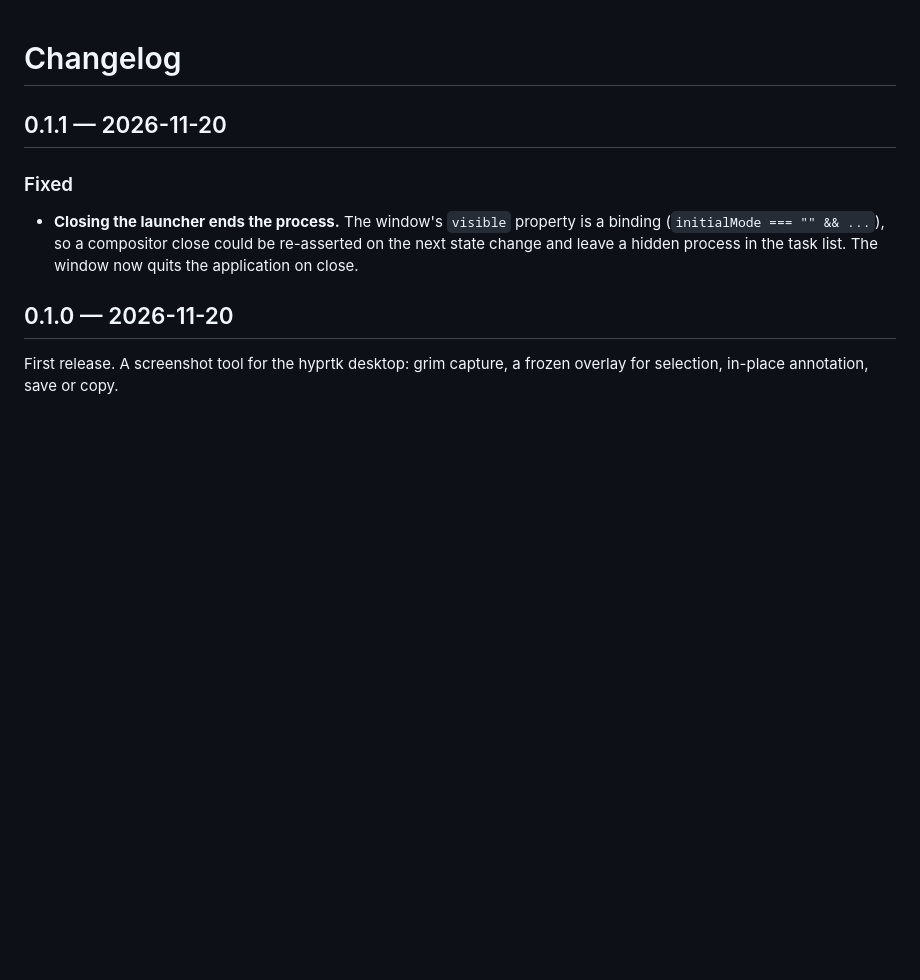
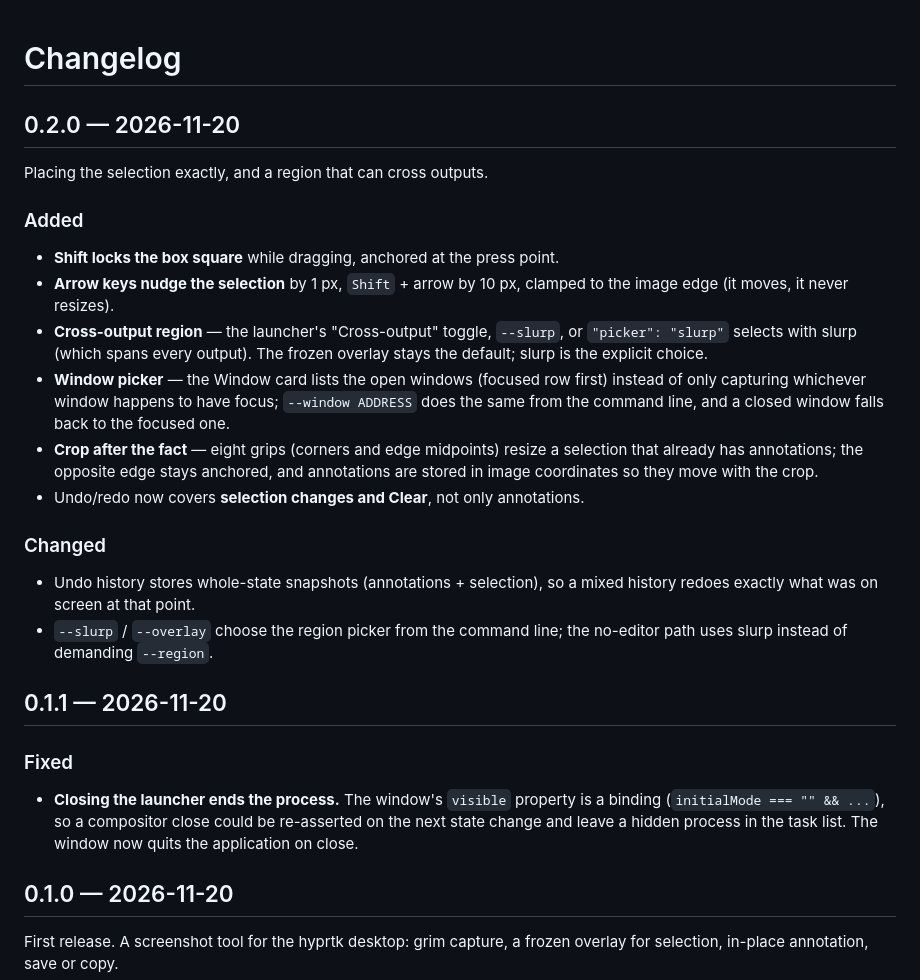
Before and after one commit to hyprtk/hyprtk-shot, a Markdown page: CHANGELOG.md, the part around the change. Rendered like a GitHub page; blank space fills up the shorter version.

```diff
--- a/CHANGELOG.md
+++ b/CHANGELOG.md
@@ -1,4 +1,32 @@
 # Changelog
+
+## 0.2.0 — 2026-11-20
+
+Placing the selection exactly, and a region that can cross outputs.
+
+### Added
+
+- **Shift locks the box square** while dragging, anchored at the press point.
+- **Arrow keys nudge the selection** by 1 px, `Shift` + arrow by 10 px, clamped
+  to the image edge (it moves, it never resizes).
+- **Cross-output region** — the launcher's "Cross-output" toggle, `--slurp`, or
+  `"picker": "slurp"` selects with slurp (which spans every output). The frozen
+  overlay stays the default; slurp is the explicit choice.
+- **Window picker** — the Window card lists the open windows (focused row first)
+  instead of only capturing whichever window happens to have focus;
+  `--window ADDRESS` does the same from the command line, and a closed window
+  falls back to the focused one.
+- **Crop after the fact** — eight grips (corners and edge midpoints) resize a
+  selection that already has annotations; the opposite edge stays anchored, and
+  annotations are stored in image coordinates so they move with the crop.
+- Undo/redo now covers **selection changes and Clear**, not only annotations.
+
+### Changed
+
+- Undo history stores whole-state snapshots (annotations + selection), so a
+  mixed history redoes exactly what was on screen at that point.
+- `--slurp` / `--overlay` choose the region picker from the command line; the
+  no-editor path uses slurp instead of demanding `--region`.
 
 ## 0.1.1 — 2026-11-20
 
```
Also changed, not shown: PLAN.md (+11 -11 lines), README.md (+21 -8 lines), docs/shot-launcher.png, docs/shot-overlay.png, 14 other files.
